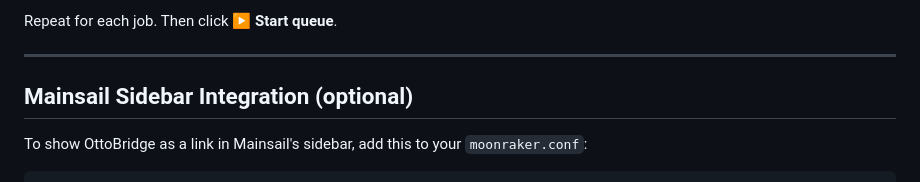
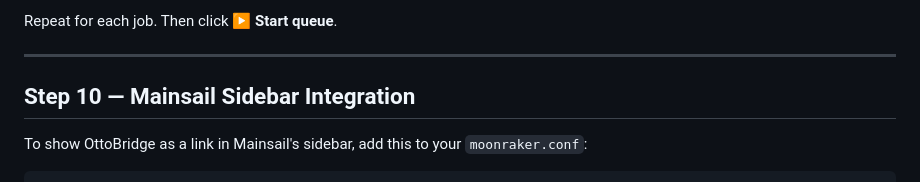
Before and after one commit to repraph/OttoBridge, a Markdown page: INSTALL.md, the part around the change. GitHub-like rendering.

```diff
--- a/INSTALL.md
+++ b/INSTALL.md
@@ -146,7 +146,7 @@ Repeat for each job. Then click **▶ Start queue**.
 
 ---
 
-## Mainsail Sidebar Integration (optional)
+## Step 10 — Mainsail Sidebar Integration
 
 To show OttoBridge as a link in Mainsail's sidebar, add this to your `moonraker.conf`:
 
```
